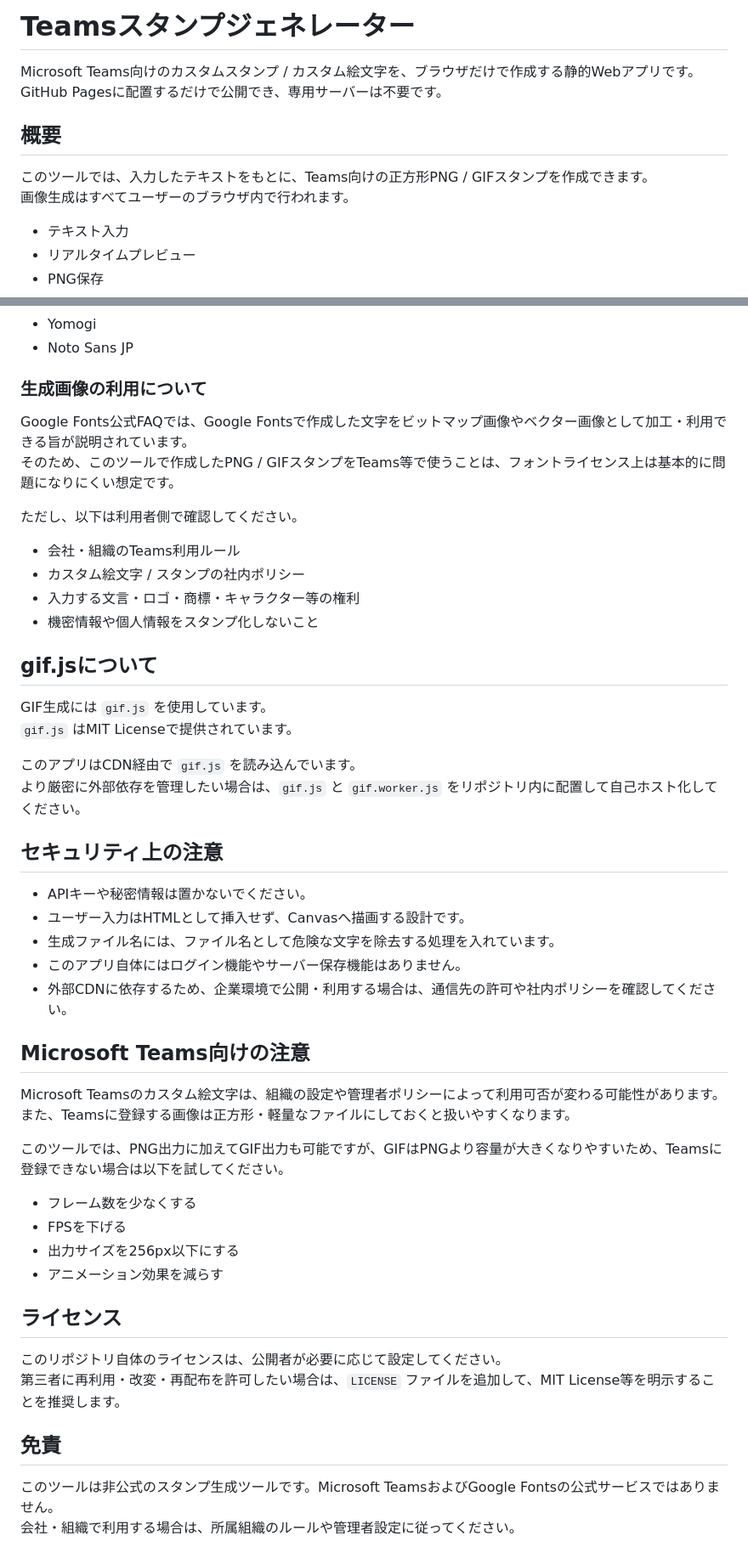
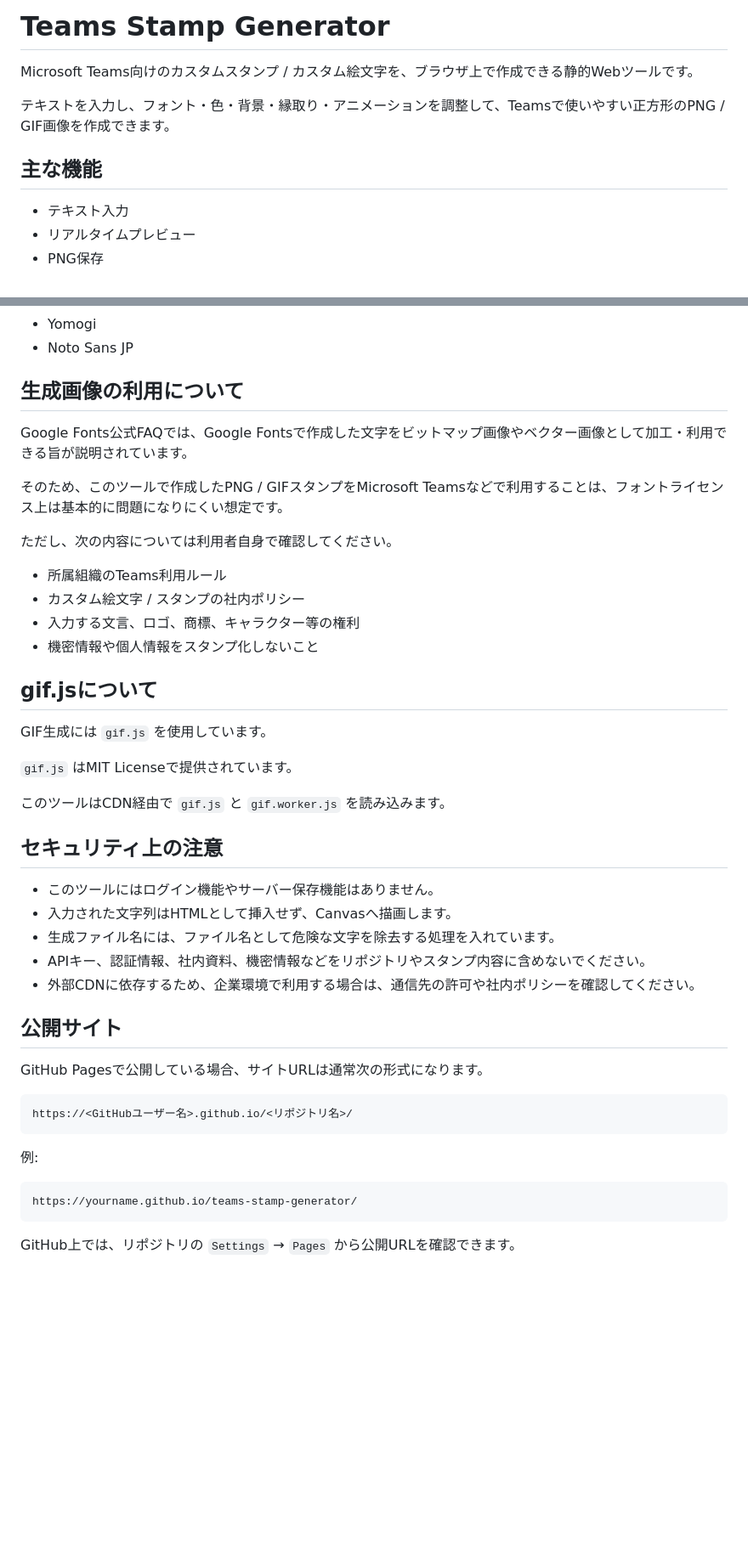
Before and after one commit to rise0013/teams-stamp-generator, a Markdown page: README.md, 2 parts joined by grey strips. Shown at 85% size. Drawn GitHub-style; blank space fills up the shorter version.

````diff
--- a/README.md
+++ b/README.md
@@ -1,12 +1,10 @@
-# Teamsスタンプジェネレーター
+# Teams Stamp Generator
 
-Microsoft Teams向けのカスタムスタンプ / カスタム絵文字を、ブラウザだけで作成する静的Webアプリです。
-GitHub Pagesに配置するだけで公開でき、専用サーバーは不要です。
+Microsoft Teams向けのカスタムスタンプ / カスタム絵文字を、ブラウザ上で作成できる静的Webツールです。
 
-## 概要
+テキストを入力し、フォント・色・背景・縁取り・アニメーションを調整して、Teamsで使いやすい正方形のPNG / GIF画像を作成できます。
 
-このツールでは、入力したテキストをもとに、Teams向けの正方形PNG / GIFスタンプを作成できます。
-画像生成はすべてユーザーのブラウザ内で行われます。
+## 主な機能
 
 - テキスト入力
 - リアルタイムプレビュー
@@ -210,52 +101,47 @@ Google Fontsのフォントはオープンソースフォントとして提供
 - Yomogi
 - Noto Sans JP
 
-### 生成画像の利用について
+## 生成画像の利用について
 
 Google Fonts公式FAQでは、Google Fontsで作成した文字をビットマップ画像やベクター画像として加工・利用できる旨が説明されています。
-そのため、このツールで作成したPNG / GIFスタンプをTeams等で使うことは、フォントライセンス上は基本的に問題になりにくい想定です。
 
-ただし、以下は利用者側で確認してください。
+そのため、このツールで作成したPNG / GIFスタンプをMicrosoft Teamsなどで利用することは、フォントライセンス上は基本的に問題になりにくい想定です。
 
-- 会社・組織のTeams利用ルール
+ただし、次の内容については利用者自身で確認してください。
+
+- 所属組織のTeams利用ルール
 - カスタム絵文字 / スタンプの社内ポリシー
-- 入力する文言・ロゴ・商標・キャラクター等の権利
+- 入力する文言、ロゴ、商標、キャラクター等の権利
 - 機密情報や個人情報をスタンプ化しないこと
 
 ## gif.jsについて
 
 GIF生成には `gif.js` を使用しています。
+
 `gif.js` はMIT Licenseで提供されています。
 
-このアプリはCDN経由で `gif.js` を読み込んでいます。
-より厳密に外部依存を管理したい場合は、`gif.js` と `gif.worker.js` をリポジトリ内に配置して自己ホスト化してください。
+このツールはCDN経由で `gif.js` と `gif.worker.js` を読み込みます。
 
 ## セキュリティ上の注意
 
-- APIキーや秘密情報は置かないでください。
-- ユーザー入力はHTMLとして挿入せず、Canvasへ描画する設計です。
+- このツールにはログイン機能やサーバー保存機能はありません。
+- 入力された文字列はHTMLとして挿入せず、Canvasへ描画します。
 - 生成ファイル名には、ファイル名として危険な文字を除去する処理を入れています。
-- このアプリ自体にはログイン機能やサーバー保存機能はありません。
-- 外部CDNに依存するため、企業環境で公開・利用する場合は、通信先の許可や社内ポリシーを確認してください。
+- APIキー、認証情報、社内資料、機密情報などをリポジトリやスタンプ内容に含めないでください。
+- 外部CDNに依存するため、企業環境で利用する場合は、通信先の許可や社内ポリシーを確認してください。
 
-## Microsoft Teams向けの注意
+## 公開サイト
 
-Microsoft Teamsのカスタム絵文字は、組織の設定や管理者ポリシーによって利用可否が変わる可能性があります。
-また、Teamsに登録する画像は正方形・軽量なファイルにしておくと扱いやすくなります。
+GitHub Pagesで公開している場合、サイトURLは通常次の形式になります。
 
-このツールでは、PNG出力に加えてGIF出力も可能ですが、GIFはPNGより容量が大きくなりやすいため、Teamsに登録できない場合は以下を試してください。
+```text
+https://<GitHubユーザー名>.github.io/<リポジトリ名>/
+```
 
-- フレーム数を少なくする
-- FPSを下げる
-- 出力サイズを256px以下にする
-- アニメーション効果を減らす
+例:
 
-## ライセンス
+```text
+https://yourname.github.io/teams-stamp-generator/
+```
 
-このリポジトリ自体のライセンスは、公開者が必要に応じて設定してください。
-第三者に再利用・改変・再配布を許可したい場合は、`LICENSE` ファイルを追加して、MIT License等を明示することを推奨します。
-
-## 免責
-
-このツールは非公式のスタンプ生成ツールです。Microsoft TeamsおよびGoogle Fontsの公式サービスではありません。
-会社・組織で利用する場合は、所属組織のルールや管理者設定に従ってください。
+GitHub上では、リポジトリの `Settings` → `Pages` から公開URLを確認できます。
````
Also changed, not shown: other parts of README.md (+22 -129 lines).
